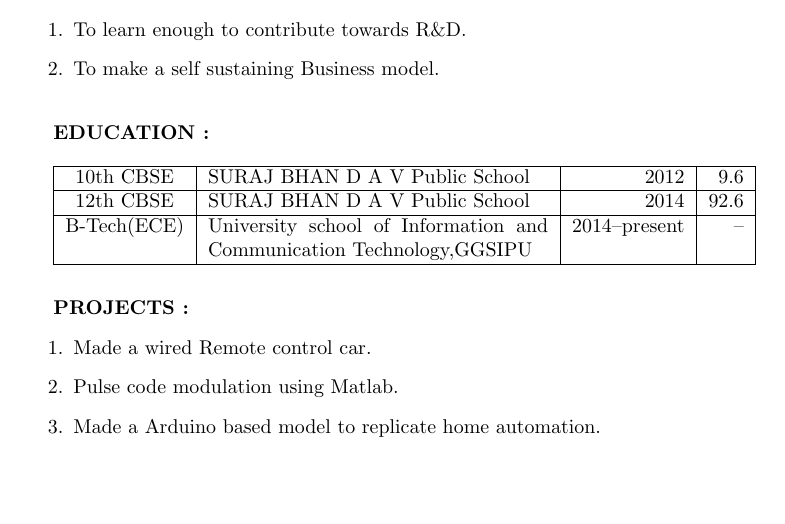
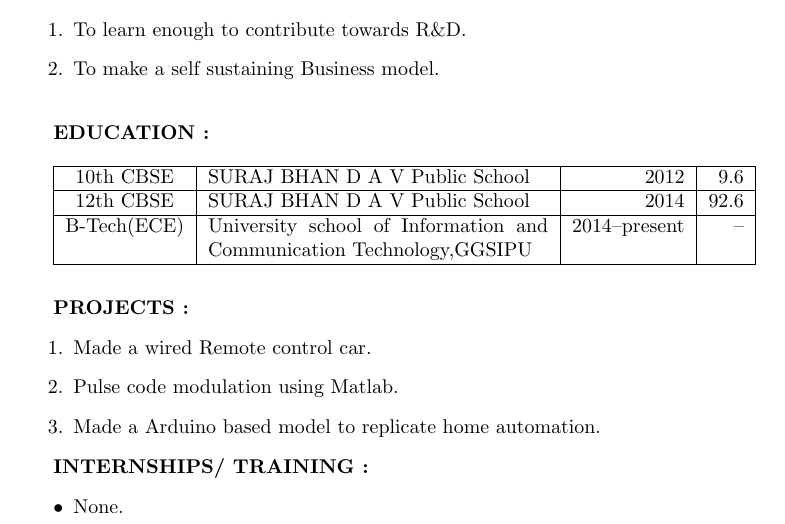
Before and after one commit to sumakar/sumakar_Resume, a LaTeX CV (sumakar_Resume.tex): part of the page, cut so that both start at the same text, the shorter picture padded with empty space. Compiled offline with pdfLaTeX.

Commit message:
5th commit

```diff
--- a/sumakar_Resume.tex
+++ b/sumakar_Resume.tex
@@ -43,5 +43,9 @@
 		\item Made a Arduino based model to replicate home automation.
 	\end{enumerate}
 
+	\textbf{INTERNSHIPS/ TRAINING :}
+	\begin{itemize}
+		\item None.
+	\end{itemize}
 
 \end{document}
```
Also changed, not shown: sumakar_Resume.pdf, 2 other files.
